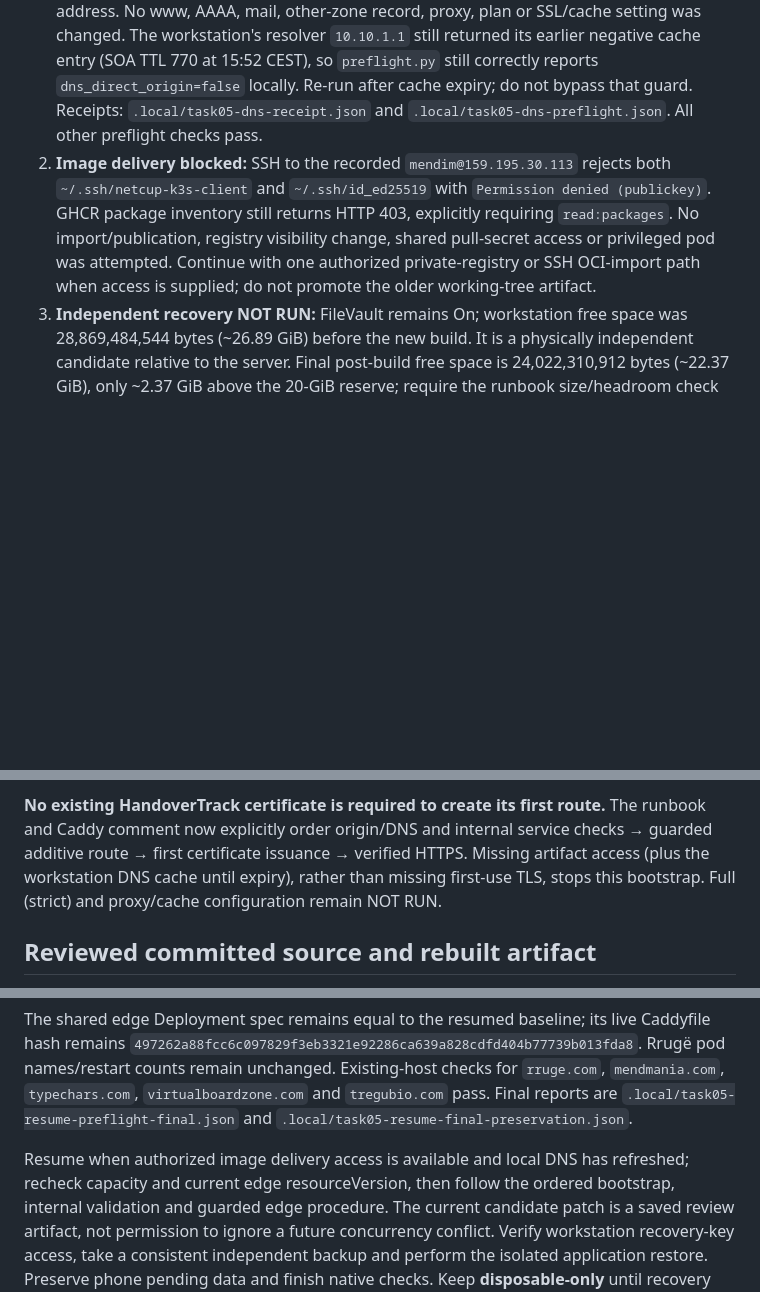
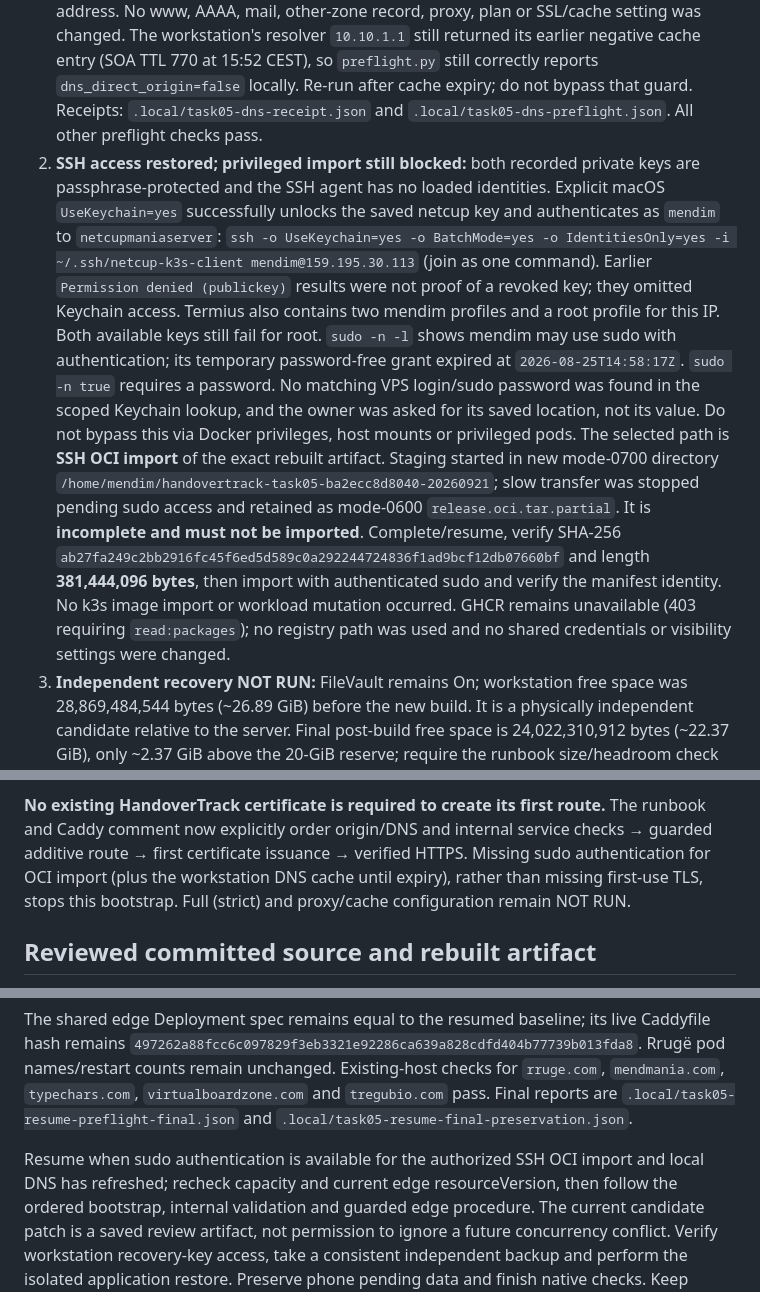
Before and after one commit to mendmania/handovertrack, a Markdown page: docs/progress/05-k3s-trial.md, 3 parts joined by grey strips. Drawn GitHub-style; blank space fills up the shorter version.

```diff
--- a/docs/progress/05-k3s-trial.md
+++ b/docs/progress/05-k3s-trial.md
@@ -21,13 +21,30 @@ older sections remain as historical evidence.
    reports `dns_direct_origin=false` locally. Re-run after cache expiry;
    do not bypass that guard. Receipts: `.local/task05-dns-receipt.json` and
    `.local/task05-dns-preflight.json`. All other preflight checks pass.
-2. **Image delivery blocked:** SSH to the recorded `mendim@159.195.30.113`
-   rejects both `~/.ssh/netcup-k3s-client` and `~/.ssh/id_ed25519` with
-   `Permission denied (publickey)`. GHCR package inventory still returns HTTP
-   403, explicitly requiring `read:packages`. No import/publication, registry
-   visibility change, shared pull-secret access or privileged pod was attempted.
-   Continue with one authorized private-registry or SSH OCI-import path when
-   access is supplied; do not promote the older working-tree artifact.
+2. **SSH access restored; privileged import still blocked:** both recorded
+   private keys are passphrase-protected and the SSH agent has no loaded
+   identities. Explicit macOS `UseKeychain=yes` successfully unlocks the saved
+   netcup key and authenticates as `mendim` to `netcupmaniaserver`:
+   `ssh -o UseKeychain=yes -o BatchMode=yes -o IdentitiesOnly=yes -i
+   ~/.ssh/netcup-k3s-client mendim@159.195.30.113` (join as one command).
+   Earlier `Permission denied (publickey)` results were not proof of a revoked
+   key; they omitted Keychain access. Termius also contains two mendim profiles
+   and a root profile for this IP. Both available keys still fail for root.
+   `sudo -n -l` shows mendim may use sudo with authentication; its temporary
+   password-free grant expired at `2026-08-25T14:58:17Z`. `sudo -n true` requires
+   a password. No matching VPS login/sudo password was found in the scoped
+   Keychain lookup, and the owner was asked for its saved location, not its value.
+   Do not bypass this via Docker privileges, host mounts or privileged pods.
+   The selected path is **SSH OCI import** of the exact rebuilt artifact.
+   Staging started in new mode-0700 directory
+   `/home/mendim/handovertrack-task05-ba2ecc8d8040-20260921`; slow transfer was
+   stopped pending sudo access and retained as mode-0600 `release.oci.tar.partial`.
+   It is **incomplete and must not be imported**. Complete/resume, verify SHA-256
+   `ab27fa249c2bb2916fc45f6ed5d589c0a292244724836f1ad9bcf12db07660bf`
+   and length **381,444,096 bytes**, then import with authenticated sudo and verify
+   the manifest identity. No k3s image import or workload mutation occurred.
+   GHCR remains unavailable (403 requiring `read:packages`); no registry path
+   was used and no shared credentials or visibility settings were changed.
 3. **Independent recovery NOT RUN:** FileVault remains On; workstation free
    space was 28,869,484,544 bytes (~26.89 GiB) before the new build. It is a
    physically independent candidate relative to the server. Final post-build
@@ -57,7 +74,7 @@ and 29,424,299 free inodes.
 **No existing HandoverTrack certificate is required to create its first route.**
 The runbook and Caddy comment now explicitly order origin/DNS and internal
 service checks → guarded additive route → first certificate issuance → verified
-HTTPS. Missing artifact access (plus the workstation DNS cache until expiry),
+HTTPS. Missing sudo authentication for OCI import (plus the workstation DNS cache until expiry),
 rather than missing first-use TLS, stops this bootstrap. Full (strict) and proxy/cache configuration remain NOT RUN.
 
 ## Reviewed committed source and rebuilt artifact
@@ -150,7 +167,7 @@ Rrugë pod names/restart counts remain unchanged. Existing-host checks for
 `tregubio.com` pass. Final reports are `.local/task05-resume-preflight-final.json`
 and `.local/task05-resume-final-preservation.json`.
 
-Resume when authorized image delivery access is available and local DNS has refreshed; recheck capacity
+Resume when sudo authentication is available for the authorized SSH OCI import and local DNS has refreshed; recheck capacity
 and current edge resourceVersion, then follow the ordered bootstrap, internal
 validation and guarded edge procedure. The current candidate patch is a saved
 review artifact, not permission to ignore a future concurrency conflict. Verify
```
Also changed, not shown: README.md (+1 -1 lines), docs/implementation-status.md (+2 -2 lines).
